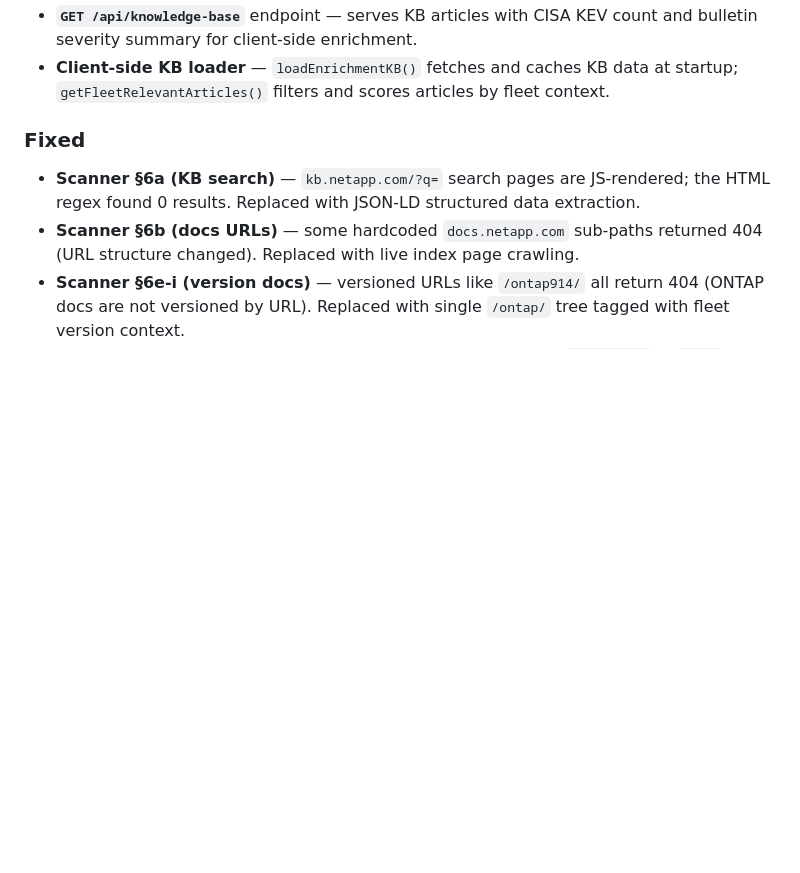
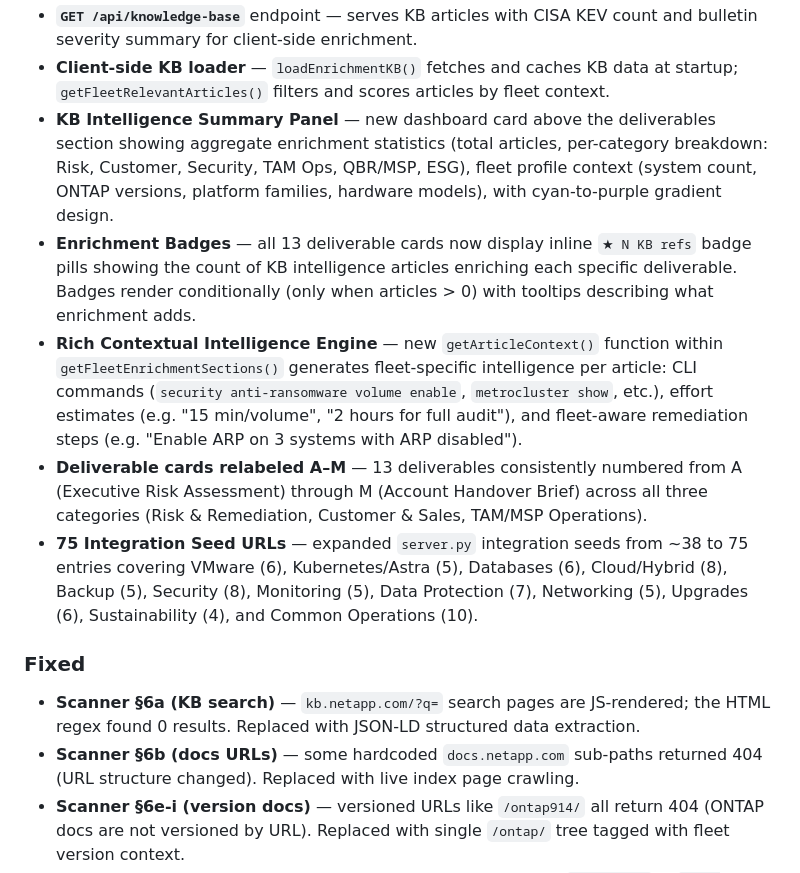
Before and after one commit to ebeauzec/AIQscraper, a Markdown page: CHANGELOG.md, the part around the change. GitHub-like rendering; blank space fills up the shorter version.

```diff
--- a/CHANGELOG.md
+++ b/CHANGELOG.md
@@ -31,6 +31,11 @@ and this project adheres to [Semantic Versioning](https://semver.org/spec/v2.0.0
 - **Fleet Relevance Scoring** — articles are scored 0–100+ based on ONTAP version match (+30), model match (+25), platform family match (+20), operational category (+10), and ops keywords (+5). Minimum score of 5 required for inclusion.
 - **`GET /api/knowledge-base`** endpoint — serves KB articles with CISA KEV count and bulletin severity summary for client-side enrichment.
 - **Client-side KB loader** — `loadEnrichmentKB()` fetches and caches KB data at startup; `getFleetRelevantArticles()` filters and scores articles by fleet context.
+- **KB Intelligence Summary Panel** — new dashboard card above the deliverables section showing aggregate enrichment statistics (total articles, per-category breakdown: Risk, Customer, Security, TAM Ops, QBR/MSP, ESG), fleet profile context (system count, ONTAP versions, platform families, hardware models), with cyan-to-purple gradient design.
+- **Enrichment Badges** — all 13 deliverable cards now display inline `★ N KB refs` badge pills showing the count of KB intelligence articles enriching each specific deliverable. Badges render conditionally (only when articles > 0) with tooltips describing what enrichment adds.
+- **Rich Contextual Intelligence Engine** — new `getArticleContext()` function within `getFleetEnrichmentSections()` generates fleet-specific intelligence per article: CLI commands (`security anti-ransomware volume enable`, `metrocluster show`, etc.), effort estimates (e.g. "15 min/volume", "2 hours for full audit"), and fleet-aware remediation steps (e.g. "Enable ARP on 3 systems with ARP disabled").
+- **Deliverable cards relabeled A–M** — 13 deliverables consistently numbered from A (Executive Risk Assessment) through M (Account Handover Brief) across all three categories (Risk & Remediation, Customer & Sales, TAM/MSP Operations).
+- **75 Integration Seed URLs** — expanded `server.py` integration seeds from ~38 to 75 entries covering VMware (6), Kubernetes/Astra (5), Databases (6), Cloud/Hybrid (8), Backup (5), Security (8), Monitoring (5), Data Protection (7), Networking (5), Upgrades (6), Sustainability (4), and Common Operations (10).
 
 ### Fixed
 - **Scanner §6a (KB search)** — `kb.netapp.com/?q=` search pages are JS-rendered; the HTML regex found 0 results. Replaced with JSON-LD structured data extraction.
```
Also changed, not shown: CONTEXT.md (+3 -2 lines), README.md (+22 -16 lines).
